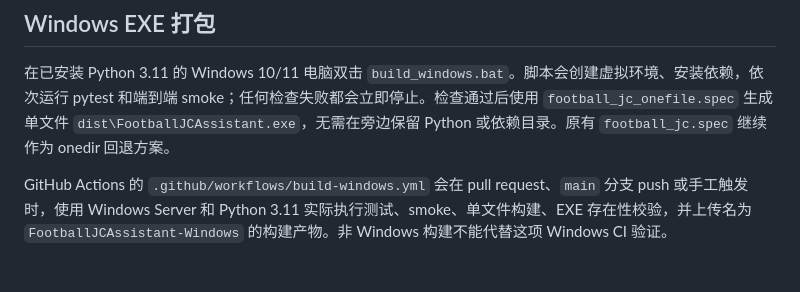
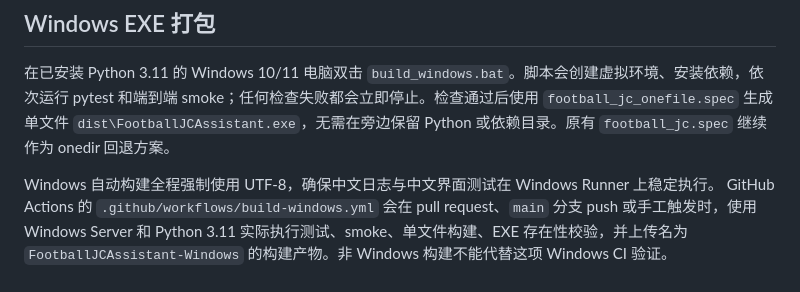
Before and after one commit to 0408-gf/gf_llx_gyx, a Markdown page: README.md, the part around the change. Rendered like a GitHub page.

Commit message:
Enhance README with Windows build instructions
Add details about Windows automated build process and UTF-8 usage.

```diff
--- a/README.md
+++ b/README.md
@@ -67,6 +67,8 @@ python -m pytest
 
 在已安装 Python 3.11 的 Windows 10/11 电脑双击 `build_windows.bat`。脚本会创建虚拟环境、安装依赖，依次运行 pytest 和端到端 smoke；任何检查失败都会立即停止。检查通过后使用 `football_jc_onefile.spec` 生成单文件 `dist\FootballJCAssistant.exe`，无需在旁边保留 Python 或依赖目录。原有 `football_jc.spec` 继续作为 onedir 回退方案。
 
+
+Windows 自动构建全程强制使用 UTF-8，确保中文日志与中文界面测试在 Windows Runner 上稳定执行。
 GitHub Actions 的 `.github/workflows/build-windows.yml` 会在 pull request、`main` 分支 push 或手工触发时，使用 Windows Server 和 Python 3.11 实际执行测试、smoke、单文件构建、EXE 存在性校验，并上传名为 `FootballJCAssistant-Windows` 的构建产物。非 Windows 构建不能代替这项 Windows CI 验证。
 
 ### 用户数据位置
```
